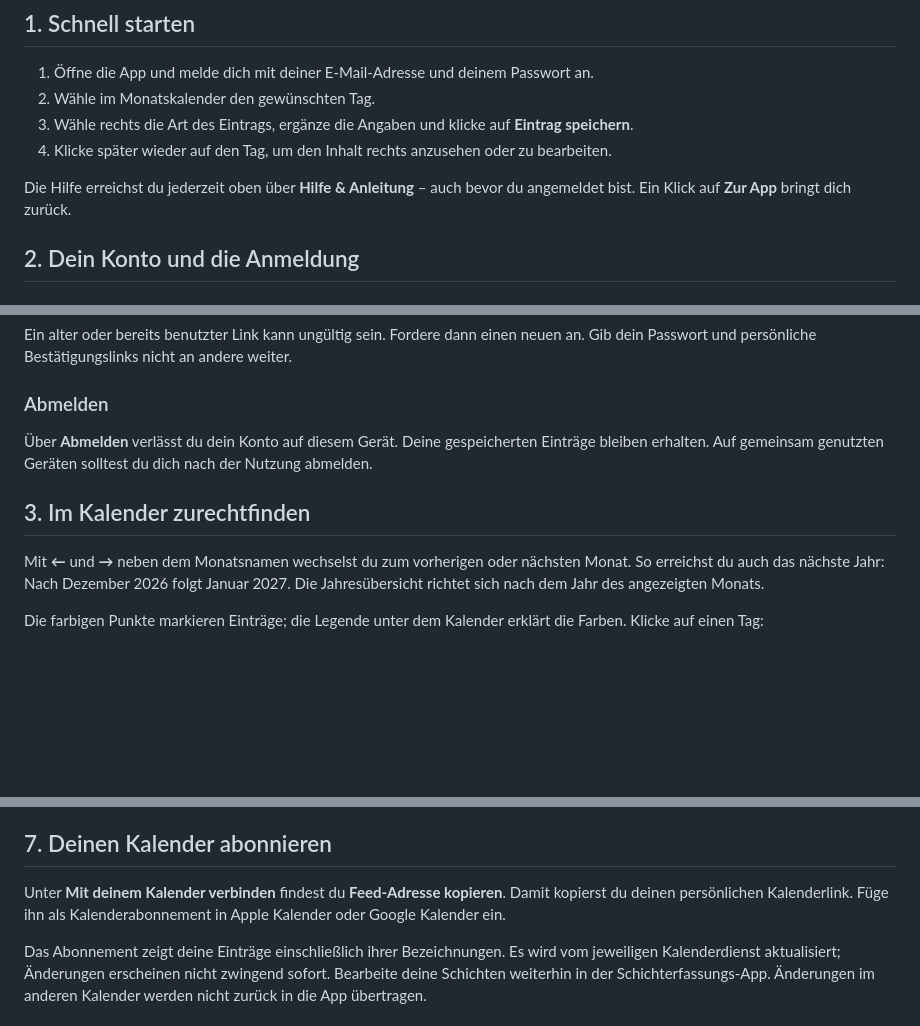
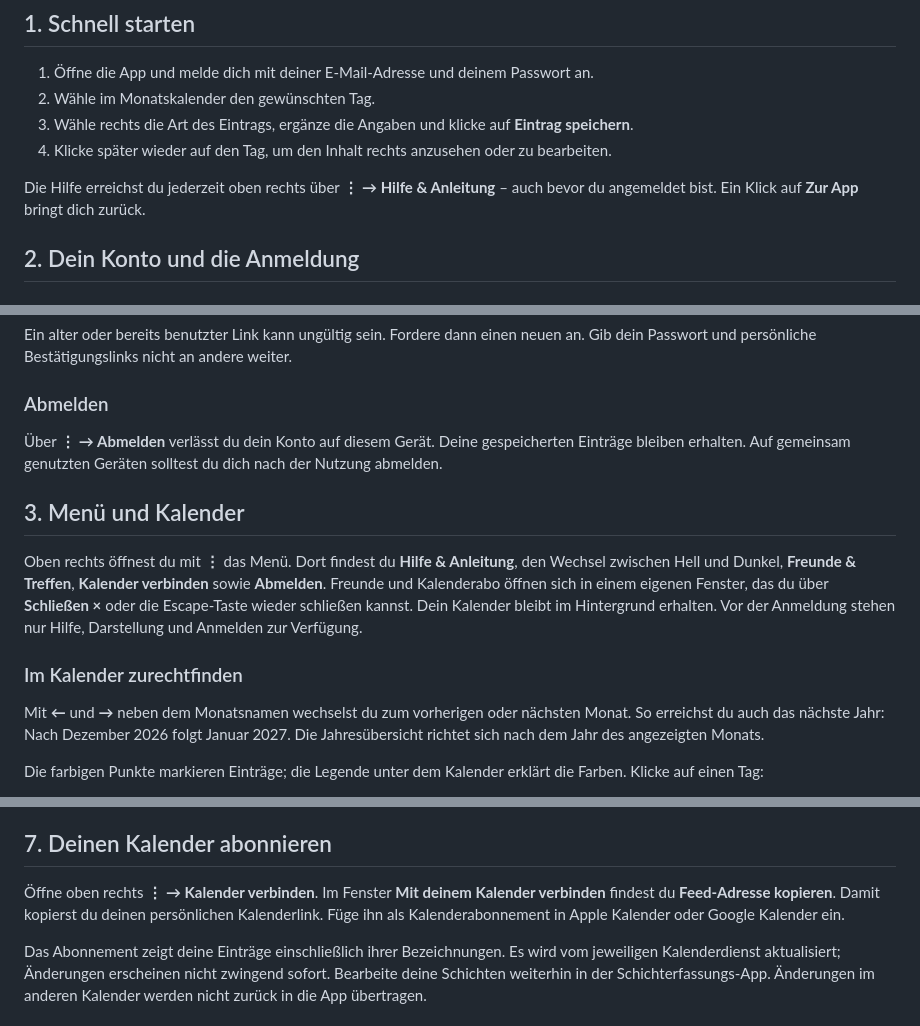
Before and after one commit to analogguy-sudo/Schichterfassung, a Markdown page: README.md, 3 parts joined by grey strips. Drawn GitHub-style; blank space fills up the shorter version.

Commit message:
Document the new three-dot menu and feature dialogs

```diff
--- a/README.md
+++ b/README.md
@@ -11,7 +11,7 @@ Deine Dienste, freien Tage und dein persönliches Stundenkonto an einem Ort. Die
 3. Wähle rechts die Art des Eintrags, ergänze die Angaben und klicke auf **Eintrag speichern**.
 4. Klicke später wieder auf den Tag, um den Inhalt rechts anzusehen oder zu bearbeiten.
 
-Die Hilfe erreichst du jederzeit oben über **Hilfe & Anleitung** – auch bevor du angemeldet bist. Ein Klick auf **Zur App** bringt dich zurück.
+Die Hilfe erreichst du jederzeit oben rechts über **⋮ → Hilfe & Anleitung** – auch bevor du angemeldet bist. Ein Klick auf **Zur App** bringt dich zurück.
 
 ## 2. Dein Konto und die Anmeldung
 
@@ -39,9 +39,13 @@ Ein alter oder bereits benutzter Link kann ungültig sein. Fordere dann einen ne
 
 ### Abmelden
 
-Über **Abmelden** verlässt du dein Konto auf diesem Gerät. Deine gespeicherten Einträge bleiben erhalten. Auf gemeinsam genutzten Geräten solltest du dich nach der Nutzung abmelden.
+Über **⋮ → Abmelden** verlässt du dein Konto auf diesem Gerät. Deine gespeicherten Einträge bleiben erhalten. Auf gemeinsam genutzten Geräten solltest du dich nach der Nutzung abmelden.
 
-## 3. Im Kalender zurechtfinden
+## 3. Menü und Kalender
+
+Oben rechts öffnest du mit **⋮** das Menü. Dort findest du **Hilfe & Anleitung**, den Wechsel zwischen Hell und Dunkel, **Freunde & Treffen**, **Kalender verbinden** sowie **Abmelden**. Freunde und Kalenderabo öffnen sich in einem eigenen Fenster, das du über **Schließen ×** oder die Escape-Taste wieder schließen kannst. Dein Kalender bleibt im Hintergrund erhalten. Vor der Anmeldung stehen nur Hilfe, Darstellung und Anmelden zur Verfügung.
+
+### Im Kalender zurechtfinden
 
 Mit **←** und **→** neben dem Monatsnamen wechselst du zum vorherigen oder nächsten Monat. So erreichst du auch das nächste Jahr: Nach Dezember 2026 folgt Januar 2027. Die Jahresübersicht richtet sich nach dem Jahr des angezeigten Monats.
 
@@ -112,7 +116,7 @@ In der **Jahresübersicht** steht zunächst ein Ziel von **2036 Stunden**. Trage
 
 ## 7. Deinen Kalender abonnieren
 
-Unter **Mit deinem Kalender verbinden** findest du **Feed-Adresse kopieren**. Damit kopierst du deinen persönlichen Kalenderlink. Füge ihn als Kalenderabonnement in Apple Kalender oder Google Kalender ein.
+Öffne oben rechts **⋮ → Kalender verbinden**. Im Fenster **Mit deinem Kalender verbinden** findest du **Feed-Adresse kopieren**. Damit kopierst du deinen persönlichen Kalenderlink. Füge ihn als Kalenderabonnement in Apple Kalender oder Google Kalender ein.
 
 Das Abonnement zeigt deine Einträge einschließlich ihrer Bezeichnungen. Es wird vom jeweiligen Kalenderdienst aktualisiert; Änderungen erscheinen nicht zwingend sofort. Bearbeite deine Schichten weiterhin in der Schichterfassungs-App. Änderungen im anderen Kalender werden nicht zurück in die App übertragen.
 
```
Also changed, not shown: other parts of README.md (+2 -2 lines).
